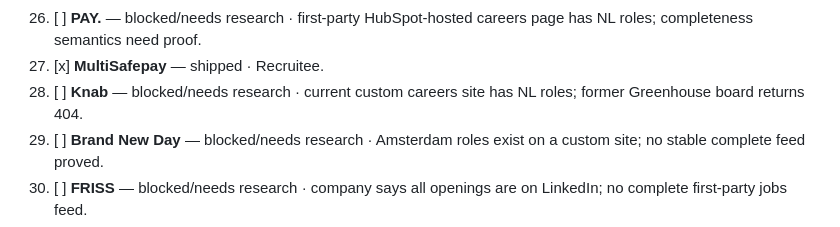
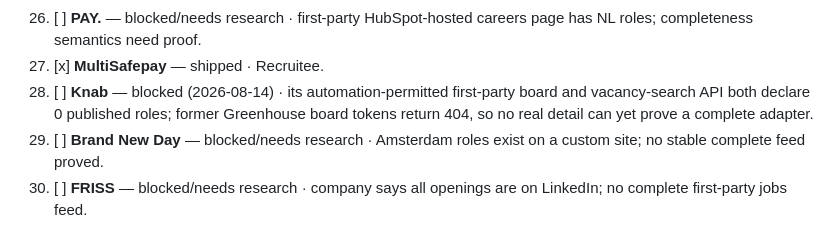
Before and after one commit to imhalawa/techjobsnl, a Markdown page: COMPANY_SOURCE_QUEUE.md, the part around the change. Drawn GitHub-style.

```diff
--- a/COMPANY_SOURCE_QUEUE.md
+++ b/COMPANY_SOURCE_QUEUE.md
@@ -33,7 +33,7 @@ One checkbox is one delivery task. A task is complete only after its source is i
 25. [ ] **Buckaroo** — blocked/needs research · first-party NL vacancy page exists; completeness and stable feed are unproved.
 26. [ ] **PAY.** — blocked/needs research · first-party HubSpot-hosted careers page has NL roles; completeness semantics need proof.
 27. [x] **MultiSafepay** — shipped · Recruitee.
-28. [ ] **Knab** — blocked/needs research · current custom careers site has NL roles; former Greenhouse board returns 404.
+28. [ ] **Knab** — blocked (2026-08-14) · its automation-permitted first-party board and vacancy-search API both declare 0 published roles; former Greenhouse board tokens return 404, so no real detail can yet prove a complete adapter.
 29. [ ] **Brand New Day** — blocked/needs research · Amsterdam roles exist on a custom site; no stable complete feed proved.
 30. [ ] **FRISS** — blocked/needs research · company says all openings are on LinkedIn; no complete first-party jobs feed.
 31. [x] **Keylane** — shipped · Workable.
```
Also changed, not shown: SOURCES.md (+6 -0 lines).
